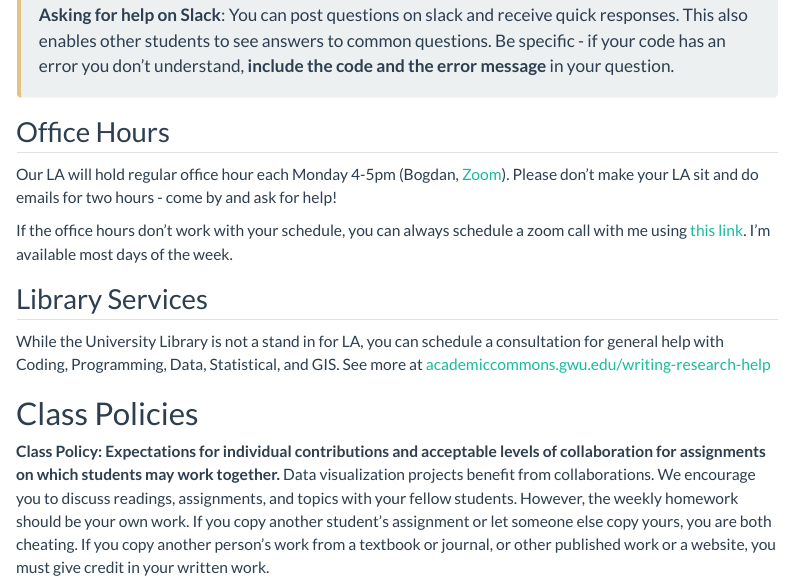
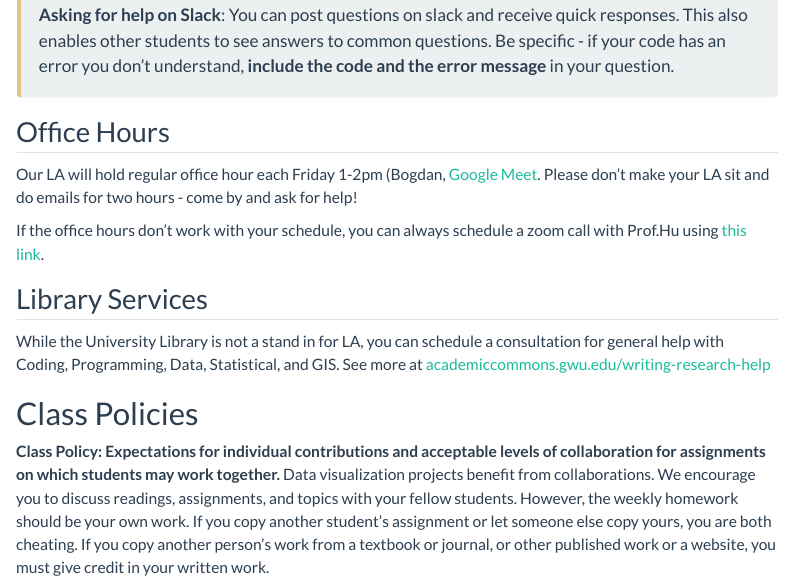
Before and after one commit to pubh6199-data-viz-with-r/2026-Summer, a Quarto document (syllabus.qmd): the page in a window 1100 px wide, from 3650 px down. Rendered offline with R 4.5, knitr and Pandoc in place of Quarto, with nearby package versions; menus at the side of the page are left out.

Commit message:
feat: update office hour

```diff
--- a/syllabus.qmd
+++ b/syllabus.qmd
@@ -139,9 +139,9 @@ All course communication will be managed through [Slack]({{< var slack >}}){targ
 
 ## Office Hours
 
-Our LA will hold regular office hour each Monday 4-5pm (Bogdan, [Zoom](https://gwu-edu.zoom.us/my/pub6199)). Please don't make your LA sit and do emails for two hours - come by and ask for help!
+Our LA will hold regular office hour each Friday 1-2pm (Bogdan, [Google Meet](https://meet.google.com/ggz-pmkx-apf). Please don't make your LA sit and do emails for two hours - come by and ask for help!
 
-If the office hours don't work with your schedule, you can always schedule a zoom call with me using [this link](https://calendly.com/xindi-hu/pubh6199-office-hour). I'm available most days of the week.
+If the office hours don't work with your schedule, you can always schedule a zoom call with Prof.Hu using [this link](https://calendly.com/xindi-hu/pubh6199-office-hour).
 
 
 ## Library Services
```
